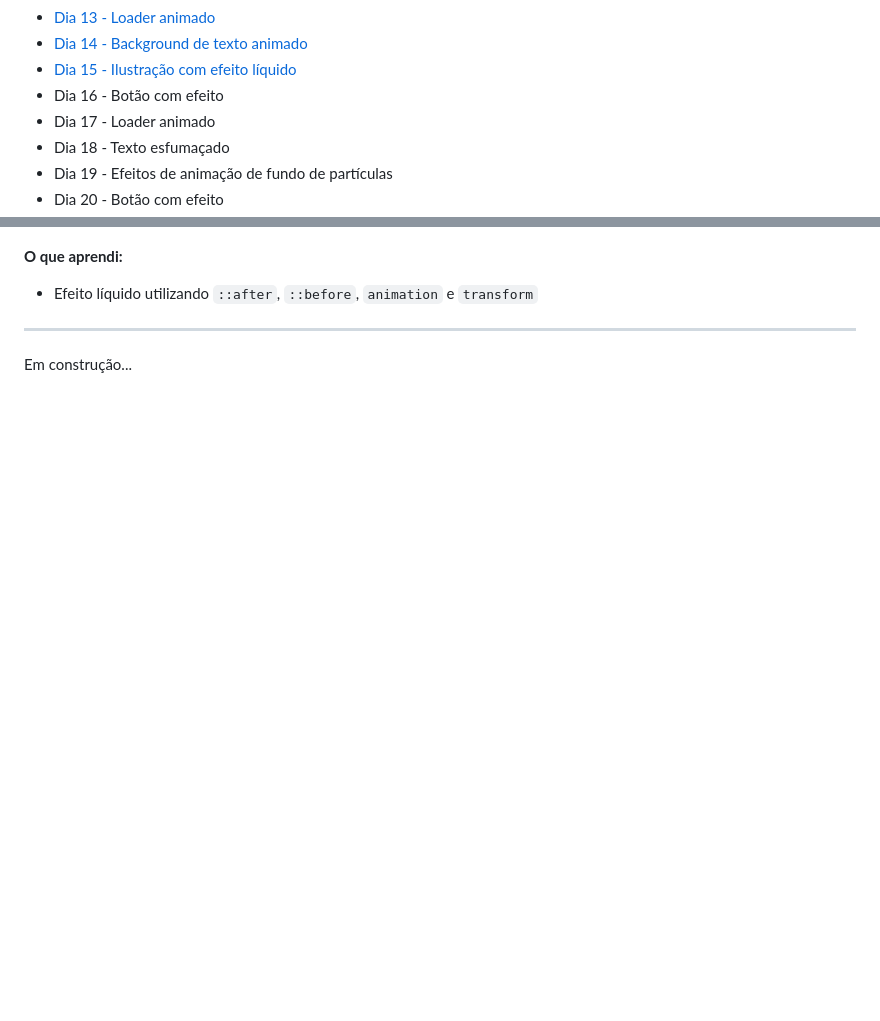
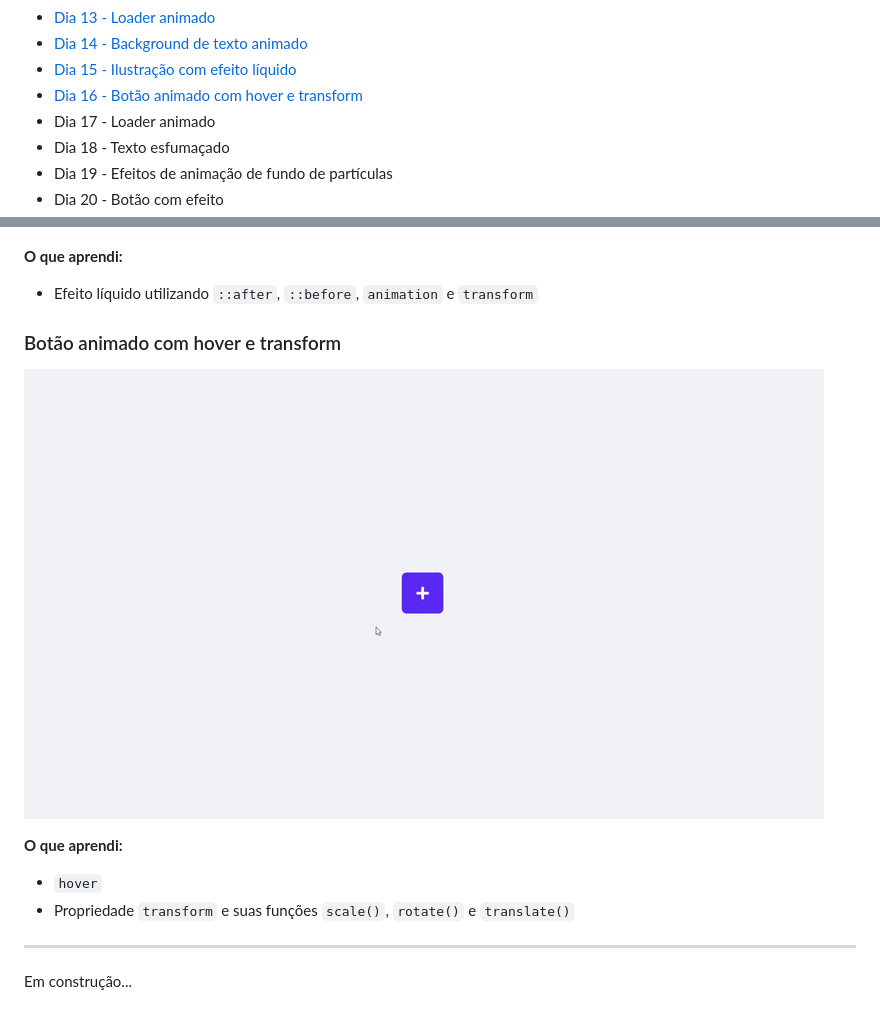
Before and after one commit to fabianapduarte/30-dias-de-css, a Markdown page: README.md, 2 parts joined by grey strips. Rendered like a GitHub page; pictures changed too: .github/day16.gif (added); blank space fills up the shorter version.

```diff
--- a/README.md
+++ b/README.md
@@ -29,7 +29,7 @@ Repositório destinado aos projetos do desafio de 30 dias de CSS. O objetivo é
 * [Dia 13 - Loader animado](#day13)
 * [Dia 14 - Background de texto animado](#day14)
 * [Dia 15 - Ilustração com efeito líquido](#day15)
-* Dia 16 - Botão com efeito
+* [Dia 16 - Botão animado com hover e transform](#day16)
 * Dia 17 - Loader animado
 * Dia 18 - Texto esfumaçado
 * Dia 19 - Efeitos de animação de fundo de partículas
@@ -169,5 +169,13 @@ Repositório destinado aos projetos do desafio de 30 dias de CSS. O objetivo é
 **O que aprendi:**
   * Efeito líquido utilizando `::after`, `::before`, `animation` e `transform`
 
+### <div id="day16">Botão animado com hover e transform</div>
+
+![](./.github/day16.gif)
+
+**O que aprendi:**
+  * `hover`
+  * Propriedade `transform` e suas funções `scale()`, `rotate()` e `translate()`
+
 ---
 Em construção...
```
